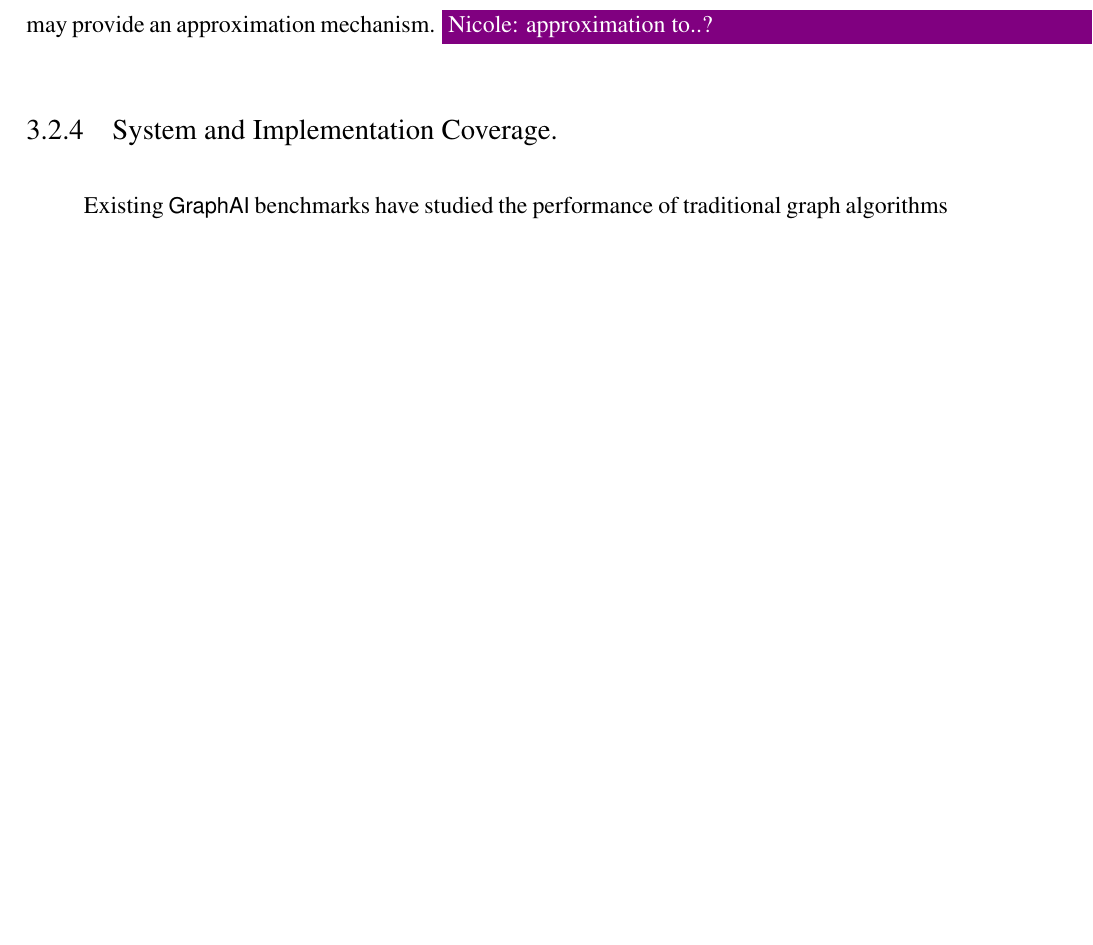
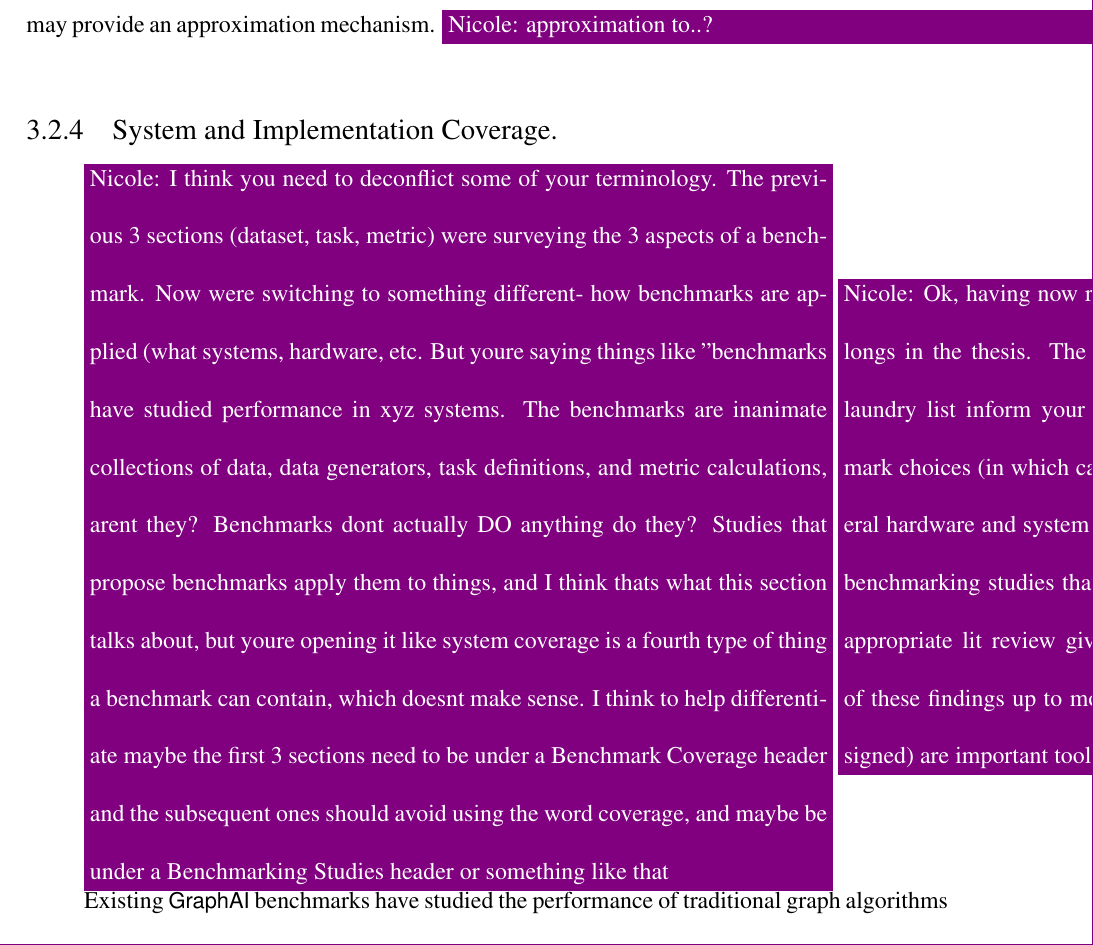
Before and after one commit to osullik/umd_thesis, a LaTeX thesis (dissertation/thesis.tex, which reads dissertation/Sections/32_Related_GraphAI_Benchmarking.tex): part of page 72 of 108, cut so that both start at the same text, the shorter picture padded with empty space. Compiled offline with pdfLaTeX.

Commit message:
finished nicole comments in 32

```diff
--- a/dissertation/Sections/32_Related_GraphAI_Benchmarking.tex
+++ b/dissertation/Sections/32_Related_GraphAI_Benchmarking.tex
@@ -122,6 +122,8 @@ Ideally, a shared abstraction for common graph primitives will assist in impleme
 Alternately, a virtualized environment that equally disadvantages all programs and reflects real-world deployment (like container-based deployment) may provide an approximation mechanism. \nrscomment{approximation to..?}
 
 \subsection{System and Implementation Coverage.}
+\nrscomment{I think you need to deconflict some of your terminology. The previous 3 sections (dataset, task, metric) were surveying the 3 aspects of a benchmark. Now were switching to something different- how benchmarks are applied (what systems, hardware, etc. But youre saying things like "benchmarks have studied performance in xyz systems. The benchmarks are inanimate collections of data, data generators, task definitions, and metric calculations, arent they? Benchmarks dont actually DO anything do they? Studies that propose benchmarks apply them to things, and I think thats what this section talks about, but youre opening it like system coverage is a fourth type of thing a benchmark can contain, which doesnt make sense. I think to help differentiate maybe the first 3 sections need to be under a Benchmark Coverage header and the subsequent ones should avoid using the word coverage, and maybe be under a Benchmarking Studies header or something like that}
+\nrscomment{Ok, having now read this section in full, i dont think any of this belongs in the thesis. The exception would be if specific findings from this laundry list inform your methodology choices, or the specific CD benchmark choices (in which case put those and only those down there). The general hardware and system related findings that have been discovered through benchmarking studies that you arent discussing in specific doesnt seem like appropriate lit review given your scope. At most i could see pulling one of these findings up to motivation to show why benchmarks (when well designed) are important tools. If one of these pertains to IandS then go for it.}
 
 Existing \gai benchmarks have studied the performance of traditional graph algorithms in sequential, parallel (distributed and shared memory) and GPU-based systems.
 Further, many of the benchmark studies compare the performance of specific programming frameworks and abstraction models in concert with variations to the hardware.
```
